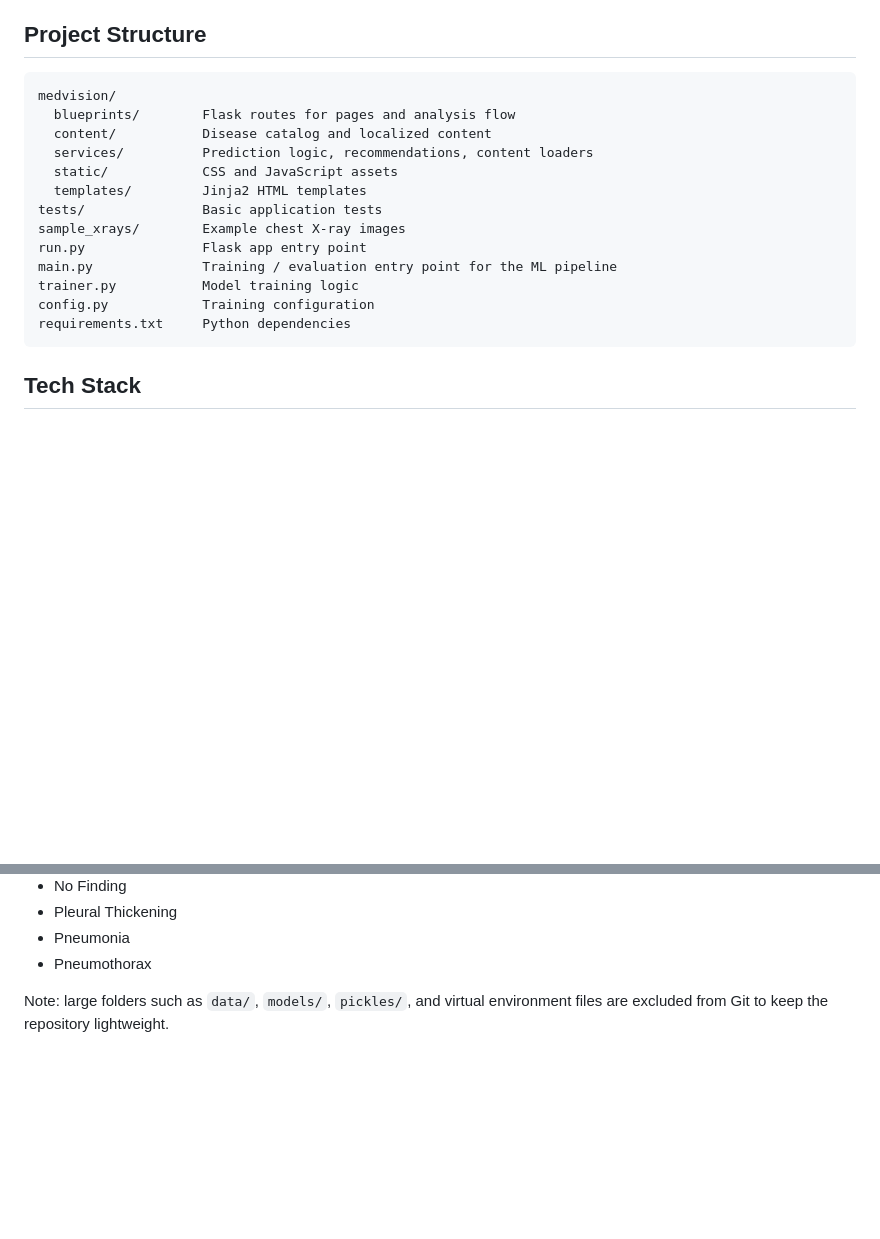
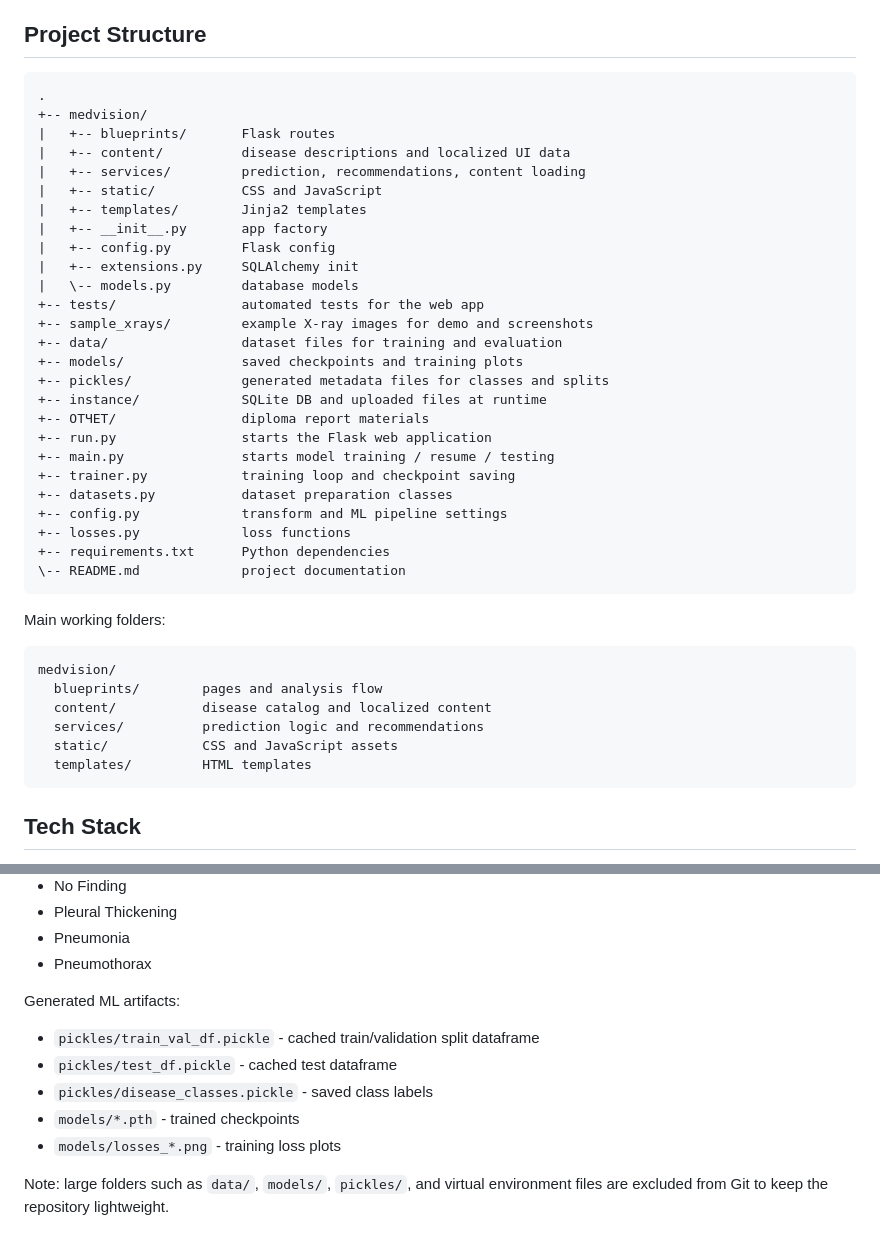
Before and after one commit to Margoliok/NIH-X-rays-Clasification-IS, a Markdown page: README.md, 2 parts joined by grey strips. GitHub-like rendering; blank space fills up the shorter version.

````diff
--- a/README.md
+++ b/README.md
@@ -19,19 +19,43 @@ The project supports two inference modes:
 ## Project Structure
 
 ```text
+.
++-- medvision/
+|   +-- blueprints/       Flask routes
+|   +-- content/          disease descriptions and localized UI data
+|   +-- services/         prediction, recommendations, content loading
+|   +-- static/           CSS and JavaScript
+|   +-- templates/        Jinja2 templates
+|   +-- __init__.py       app factory
+|   +-- config.py         Flask config
+|   +-- extensions.py     SQLAlchemy init
+|   \-- models.py         database models
++-- tests/                automated tests for the web app
++-- sample_xrays/         example X-ray images for demo and screenshots
++-- data/                 dataset files for training and evaluation
++-- models/               saved checkpoints and training plots
++-- pickles/              generated metadata files for classes and splits
++-- instance/             SQLite DB and uploaded files at runtime
++-- ОТЧЕТ/                diploma report materials
++-- run.py                starts the Flask web application
++-- main.py               starts model training / resume / testing
++-- trainer.py            training loop and checkpoint saving
++-- datasets.py           dataset preparation classes
++-- config.py             transform and ML pipeline settings
++-- losses.py             loss functions
++-- requirements.txt      Python dependencies
+\-- README.md             project documentation
+```
+
+Main working folders:
+
+```text
 medvision/
-  blueprints/        Flask routes for pages and analysis flow
-  content/           Disease catalog and localized content
-  services/          Prediction logic, recommendations, content loaders
+  blueprints/        pages and analysis flow
+  content/           disease catalog and localized content
+  services/          prediction logic and recommendations
   static/            CSS and JavaScript assets
-  templates/         Jinja2 HTML templates
-tests/               Basic application tests
-sample_xrays/        Example chest X-ray images
-run.py               Flask app entry point
-main.py              Training / evaluation entry point for the ML pipeline
-trainer.py           Model training logic
-config.py            Training configuration
-requirements.txt     Python dependencies
+  templates/         HTML templates
 ```
 
 ## Tech Stack
@@ -169,6 +264,14 @@ Predicted labels include:
 - Pleural Thickening
 - Pneumonia
 - Pneumothorax
+
+Generated ML artifacts:
+
+- `pickles/train_val_df.pickle` - cached train/validation split dataframe
+- `pickles/test_df.pickle` - cached test dataframe
+- `pickles/disease_classes.pickle` - saved class labels
+- `models/*.pth` - trained checkpoints
+- `models/losses_*.png` - training loss plots
 
 Note: large folders such as `data/`, `models/`, `pickles/`, and virtual environment files are excluded from Git to keep the repository lightweight.
 
````
Also changed, not shown: other parts of README.md (+71 -0 lines).
